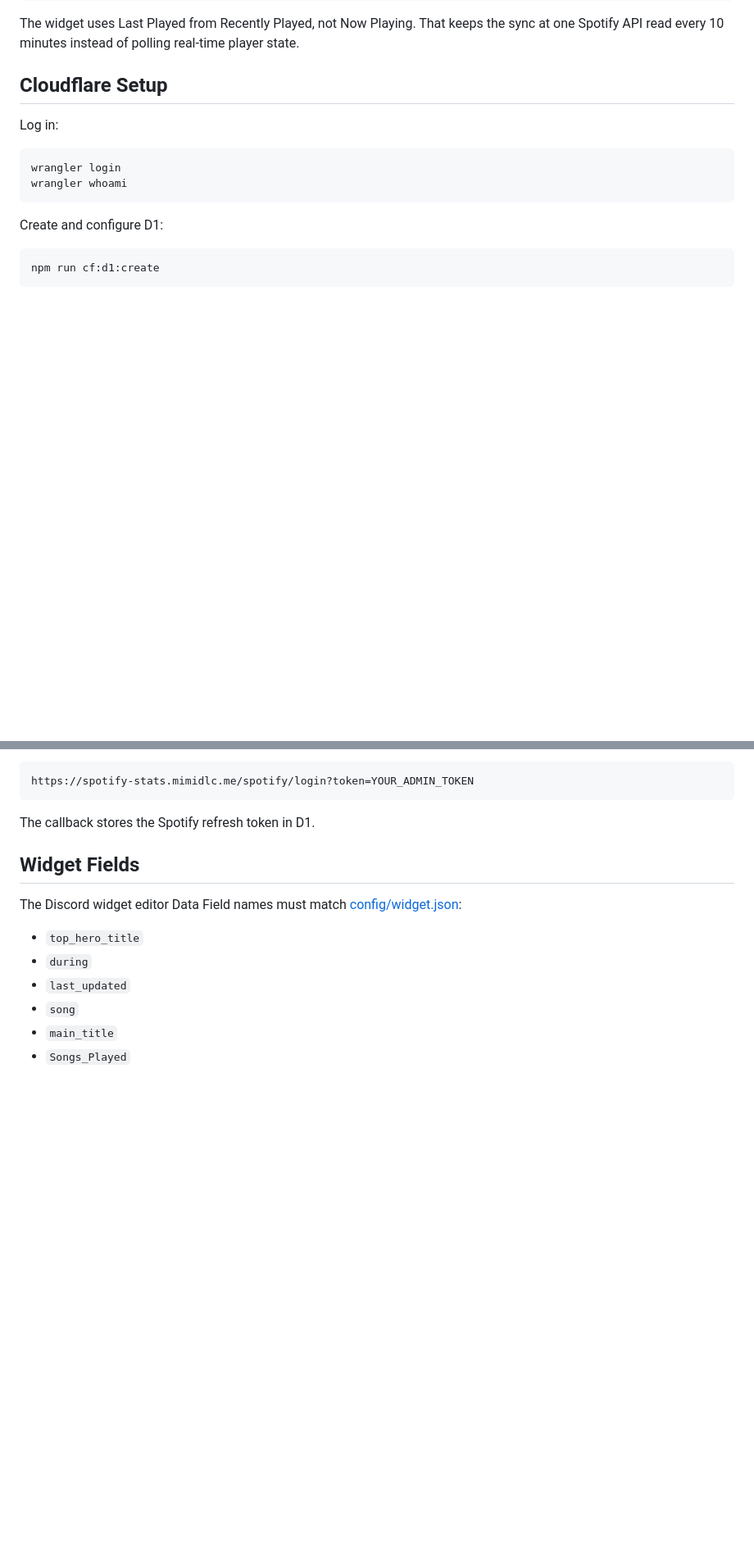
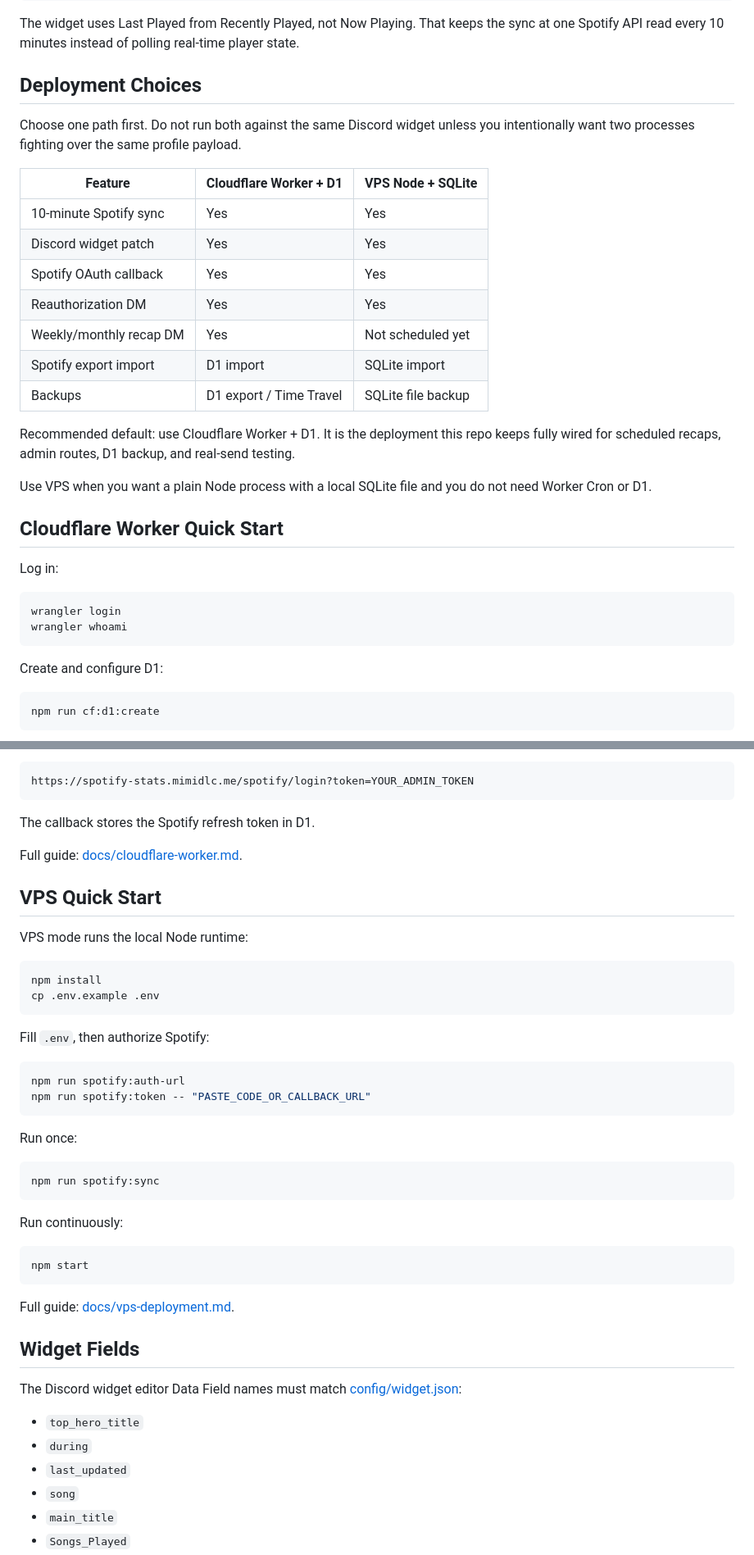
Before and after one commit to 956zs/spotify-discord-stats, a Markdown page: README.md, 2 parts joined by grey strips. Shown at 82% size. Drawn GitHub-style; blank space fills up the shorter version.

Commit message:
docs: clarify worker and vps deployment paths

````diff
--- a/README.md
+++ b/README.md
@@ -72,7 +73,29 @@ The widget uses Last Played from Recently Played, not Now Playing. That keeps
 the sync at one Spotify API read every 10 minutes instead of polling real-time
 player state.
 
-## Cloudflare Setup
+## Deployment Choices
+
+Choose one path first. Do not run both against the same Discord widget unless
+you intentionally want two processes fighting over the same profile payload.
+
+| Feature | Cloudflare Worker + D1 | VPS Node + SQLite |
+| --- | --- | --- |
+| 10-minute Spotify sync | Yes | Yes |
+| Discord widget patch | Yes | Yes |
+| Spotify OAuth callback | Yes | Yes |
+| Reauthorization DM | Yes | Yes |
+| Weekly/monthly recap DM | Yes | Not scheduled yet |
+| Spotify export import | D1 import | SQLite import |
+| Backups | D1 export / Time Travel | SQLite file backup |
+
+Recommended default: use Cloudflare Worker + D1. It is the deployment this repo
+keeps fully wired for scheduled recaps, admin routes, D1 backup, and real-send
+testing.
+
+Use VPS when you want a plain Node process with a local SQLite file and you do
+not need Worker Cron or D1.
+
+## Cloudflare Worker Quick Start
 
 Log in:
 
@@ -121,6 +144,38 @@ https://spotify-stats.mimidlc.me/spotify/login?token=YOUR_ADMIN_TOKEN
 ```
 
 The callback stores the Spotify refresh token in D1.
+
+Full guide: [docs/cloudflare-worker.md](docs/cloudflare-worker.md).
+
+## VPS Quick Start
+
+VPS mode runs the local Node runtime:
+
+```bash
+npm install
+cp .env.example .env
+```
+
+Fill `.env`, then authorize Spotify:
+
+```bash
+npm run spotify:auth-url
+npm run spotify:token -- "PASTE_CODE_OR_CALLBACK_URL"
+```
+
+Run once:
+
+```bash
+npm run spotify:sync
+```
+
+Run continuously:
+
+```bash
+npm start
+```
+
+Full guide: [docs/vps-deployment.md](docs/vps-deployment.md).
 
 ## Widget Fields
 
````
Also changed, not shown: other parts of README.md (+5 -3 lines), docs/cloudflare-worker.md (+35 -0 lines), docs/vps-deployment.md (added, +220 -0 lines).
